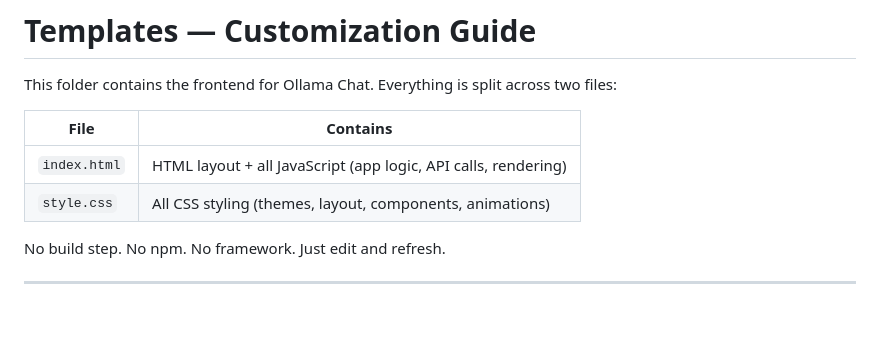
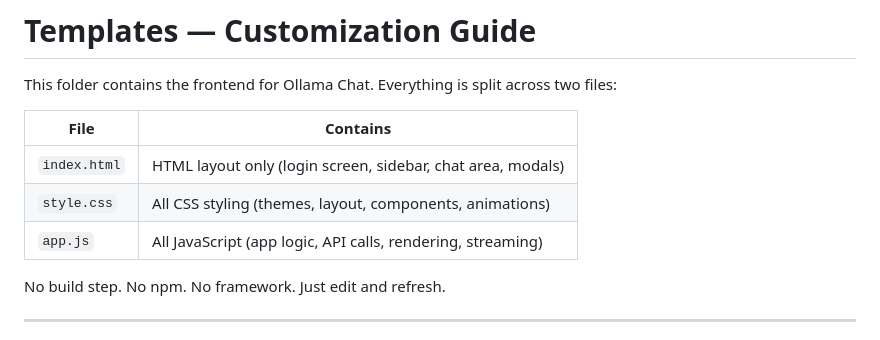
Before and after one commit to westteck/ollama-chat, a Markdown page: templates/README.md, the part around the change. GitHub-like rendering; blank space fills up the shorter version.

```diff
--- a/templates/README.md
+++ b/templates/README.md
@@ -4,8 +4,9 @@ This folder contains the frontend for Ollama Chat. Everything is split across tw
 
 | File | Contains |
 |------|----------|
-| `index.html` | HTML layout + all JavaScript (app logic, API calls, rendering) |
+| `index.html` | HTML layout only (login screen, sidebar, chat area, modals) |
 | `style.css` | All CSS styling (themes, layout, components, animations) |
+| `app.js` | All JavaScript (app logic, API calls, rendering, streaming) |
 
 No build step. No npm. No framework. Just edit and refresh.
 
```
Also changed, not shown: README.md (+6 -4 lines), TEMPLATE_README.md (+7 -5 lines).
